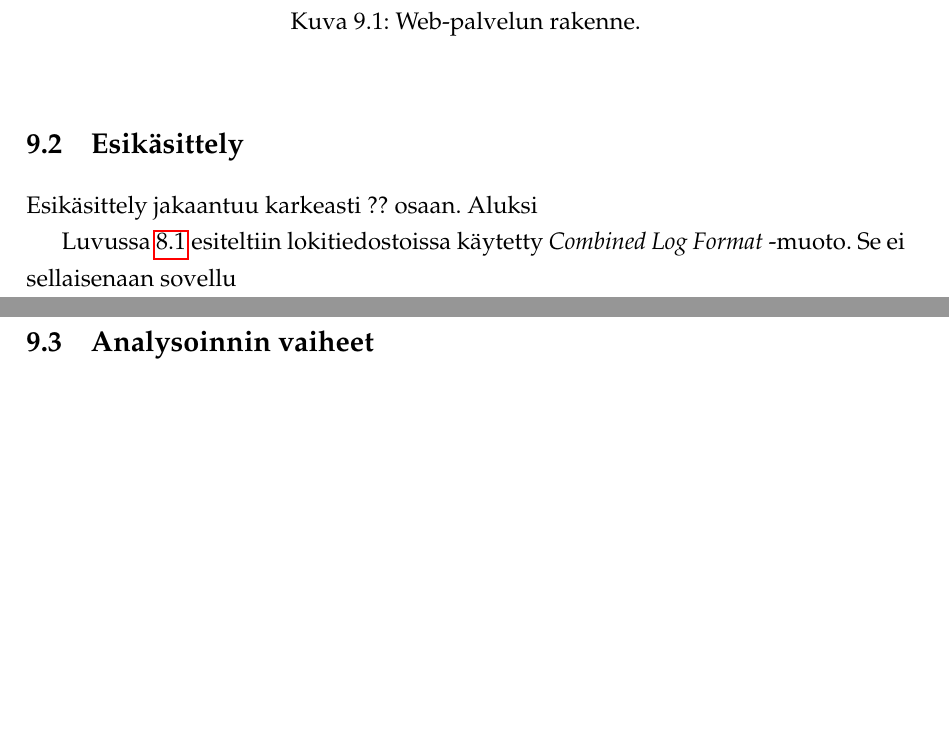
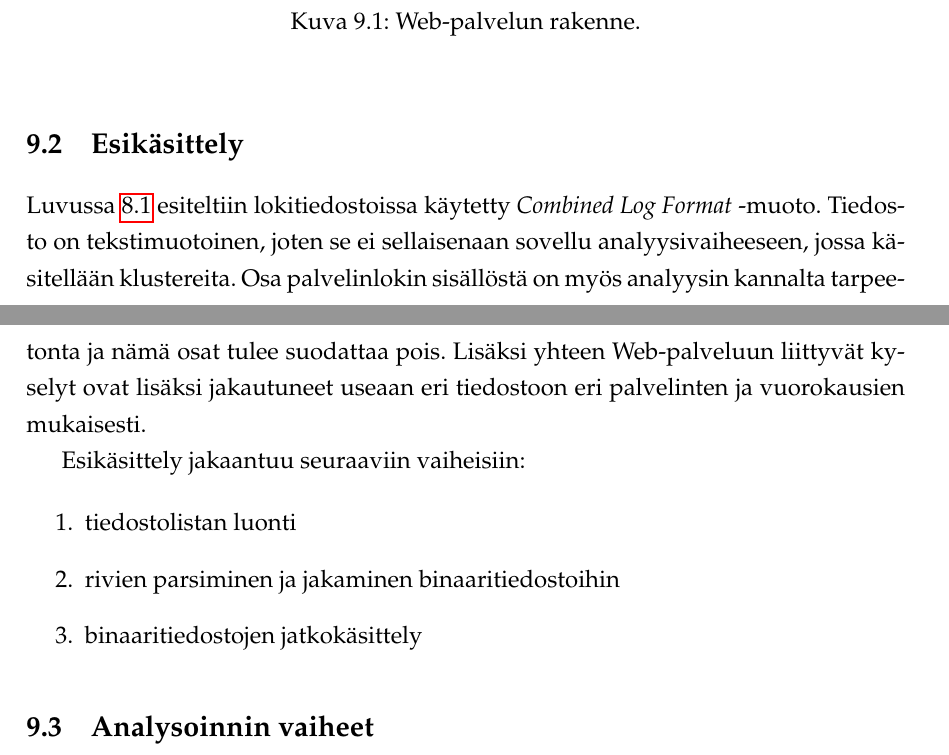
Before and after one commit to zouppen/gradu, a LaTeX thesis (rakenne.tex, which reads tiedon_keruu.tex): two parts of pages 70 and 71 of 80 before the commit and two parts of pages 70 and 71 of 81 after it, joined at a grey line, cut so that both start at the same text, the shorter picture padded with empty space. Compiled offline with pdfLaTeX.

Commit message:
Tuomon palaute diffuusiokuvauksesta ja runko esikäsittelylle (kommentoitu).

```diff
--- a/rakenne.tex
+++ b/rakenne.tex
@@ -21,6 +21,7 @@
 \usepackage{hyperref}
 \usepackage{cite}
 \usepackage{framed}
+\usepackage{verbatim} % Multi-line commenting.
 
 % Optional 1,5 point line spacing
 %\usepackage{setspace}
--- a/tiedon_keruu.tex
+++ b/tiedon_keruu.tex
@@ -88,11 +88,98 @@ vaikuta palvelun rakenteeseen. Rakenne käy ilmi kuvasta
 
 \section{Esikäsittely}
 
-Esikäsittely jakaantuu karkeasti ?? osaan. Aluksi
+Luvussa \ref{sec:lahtokohta} esiteltiin lokitiedostoissa käytetty
+\textit{Combined Log Format} -muoto. Tiedosto on tekstimuotoinen,
+joten se ei sellaisenaan sovellu analyysivaiheeseen, jossa käsitellään
+klustereita. Osa palvelinlokin sisällöstä on myös analyysin kannalta
+tarpeetonta ja nämä osat tulee suodattaa pois. Lisäksi yhteen
+Web-palveluun liittyvät kyselyt ovat lisäksi jakautuneet useaan eri
+tiedostoon eri palvelinten ja vuorokausien mukaisesti.
 
-Luvussa \ref{sec:lahtokohta} esiteltiin lokitiedostoissa
-käytetty \textit{Combined Log Format} -muoto. Se ei sellaisenaan
-sovellu
+Esikäsittely jakaantuu seuraaviin vaiheisiin:
+
+\begin{enumerate}
+\item tiedostolistan luonti
+\item rivien parsiminen ja jakaminen binaaritiedostoihin
+\item binaaritiedostojen jatkokäsittely
+\end{enumerate}
+
+\begin{comment}
+Tiedostolistan luonti
+---------------------
+
+Tiedostolistan esikäsittely on täysin riippuvainen siitä, miten
+logitiedostot on nimetty. Mitään suoraa ohjetta tähän on vaikea
+antaa. Tässä käytetään ns. Ixonos-nimeämistä eli muotoa
+'/polku/palvelimennimi/palvelunnimi.YYYY-MM-DD.gz'. Palvelut ovat
+toisistaan irrallisia (ainakin analyysin mielekkyyden kannalta). Yksi
+palvelu koostuu useammalla palvelimesta ja näillä oleva sisältö on
+identtistä.
+
+Luokittelussa tarvitaan palvelinten nimet. Ne asetetaan tiedostoon
+'server.map' seuraavan esimerkin mukaisesti:
+
+$ cp server_map.txt.example server_map.txt
+$ emacs server_map.txt  # or nano, vim ...
+
+Tehdään tiedostolista käyttämällä esimerkiksi findiä:
+
+$ find /path/to/log -iname '*.gz' >tiedostolista.txt
+
+Suoritetaan luokittelija, joka jakaa tiedostot eri palveluiden mukaan
+ja tallentaa ne levylle hakemistoon 'lists'
+
+$ mkdir lists
+$ ./classifier tiedostolista.txt lists/
+
+Voit myös antaa tiedostolistan syötteenä näin:
+
+$ find ... | ./classifier lists/
+
+Jakaminen binaaritiedostoihin
+-----------------------------
+
+xargs-komennolla voi nätisti ajaa rinnakkain eri ytimillä tiedostojen
+esikäsittelyn ohjelman omaan .pf.gz -muotoon. Allaolevassa esimerkissä
+esikäsitellään lists-hakemistosta löytyvät tiedostolistat ja
+kirjoitetaan ne hakemiston data alle. Tiedostolistat esikäsitellään 8
+ytimellä ja kirjoitetaan 8 eri tiedostoon kukin. Jako mahdollistaa
+tehokkaan jälkikäsittelyn, koska tiedostojen sisältöä on mahdollista
+käsitellä myöhemmin samanaikaisesti.
+
+$ ls lists/*| xargs -n 1 -I{} -P 8 ./apache2data 8 {} data/
+
+N-grammianalyysi
+----------------
+
+N-grammianalyysissä ensin kerätään tiedot niistä n-grammeista, jotka
+esiintyvät datassa. ParameterAnalyzer.hs:ssä on kiinteästi määritelty
+2-grammien laskeminen, mutta tätä vakiota voi helposti muuttaa.
+N-grammien esiintyvyyskartan laatiminen on välttämätöntä muistin
+säästämiseksi. Muutoin muodostuisi 256^n kokoinen vektori, kun
+käsiteltävät merkkijonot koostuvat Word8-tyypeistä (8-bittinen tavu).
+
+N-grammilistoja muodostuu yhtä paljon kuin on eri resurssien
+get-parametreja. Tämä vaihtelee runsaasti eri Web-palveluissa.
+Lopputulos on kuitenkin vain murto-osa alkuperäisen datamassan
+suuruudesta.
+
+Muodostetaan yhdelle palvelulle 2-grammit. Mene hakemistoon, jossa
+palvelun datatiedostot ovat (eli sinne, josta löytyy mm. 1.pf.gz:
+
+$ parameter_analyzer *.pf.gz +RTS -N
+
+Hakemistoon muodostuu ajon seurauksena tiedostot 'ngrams.out' ja
+'ngrams_raw.txt'. Näistä ensimmäinen on binaarimuodossa ja sisältää
+datan jatkokäsittelyä varten. Toisessa tiedostossa on tekstimuodossa
+(Haskellin show-muodossa) eri resurssien ja n-grammien
+esiintymistiheydet. Sitä voi käyttää apuna selvittäessä, mitä
+kannattaisi tuttkia. Tutkiminen kannattaa keskittää palveluihin,
+joissa on runsaasti parametreja.
+
+TODO
+\end{comment}
+
 
 \section{Analysoinnin vaiheet}
 
```
Also changed, not shown: tutkimusasetelma.tex (+29 -5 lines).
